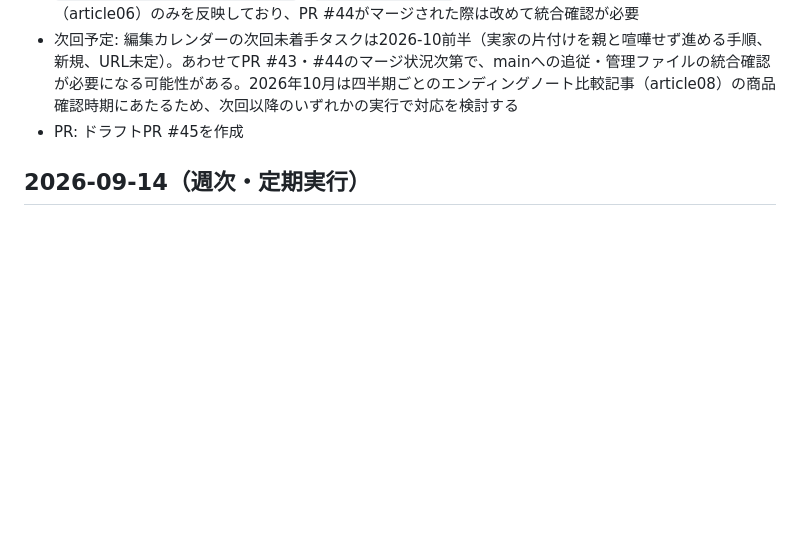
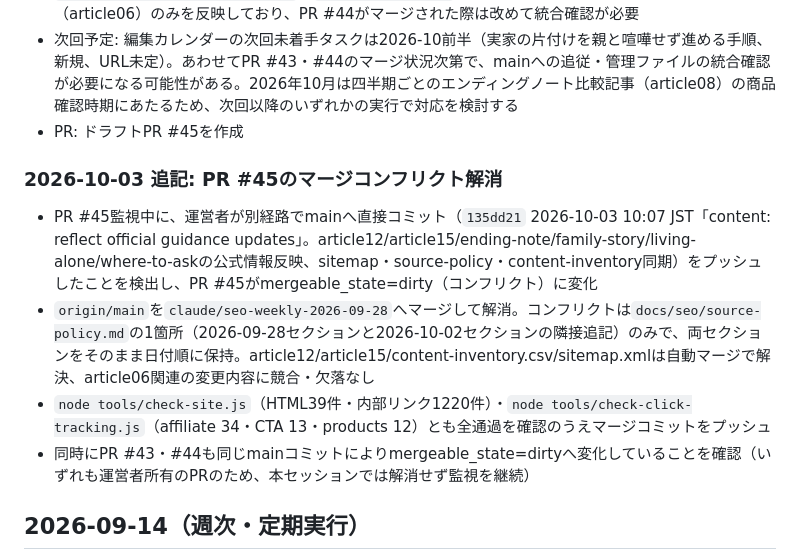
Before and after one commit to tfqys680-jpg/shukatsu-site, a Markdown page: docs/seo/run-log.md, the part around the change. Rendered like a GitHub page; blank space fills up the shorter version.

Commit message:
docs(seo): PR #45のマージコンフリクト解消を記録
mainへの直接コミット(135dd21)によりPR #45がdirtyになったため、
origin/mainをマージしてsource-policy.mdの1箇所のコンフリクトを解消。
check-site.js/check-click-trackingは全通過。

Co-Authored-By: Claude Sonnet 5 <noreply@anthropic.com>
Claude-Session: https://claude.ai/code/session_01LX6KTvct8ovJigg3NVbNsB

```diff
--- a/docs/seo/run-log.md
+++ b/docs/seo/run-log.md
@@ -38,6 +38,13 @@
 - 阻害要因: なし。PR #44（article11の隔週大幅更新）は本セッション終了時点で未マージのため、`docs/seo/automation-state.json`の`last_major_update`はmainを起点とするこのPRの内容（article06）のみを反映しており、PR #44がマージされた際は改めて統合確認が必要
 - 次回予定: 編集カレンダーの次回未着手タスクは2026-10前半（実家の片付けを親と喧嘩せず進める手順、新規、URL未定）。あわせてPR #43・#44のマージ状況次第で、mainへの追従・管理ファイルの統合確認が必要になる可能性がある。2026年10月は四半期ごとのエンディングノート比較記事（article08）の商品確認時期にあたるため、次回以降のいずれかの実行で対応を検討する
 - PR: ドラフトPR #45を作成
+
+### 2026-10-03 追記: PR #45のマージコンフリクト解消
+
+- PR #45監視中に、運営者が別経路でmainへ直接コミット（`135dd21` 2026-10-03 10:07 JST「content: reflect official guidance updates」。article12/article15/ending-note/family-story/living-alone/where-to-askの公式情報反映、sitemap・source-policy・content-inventory同期）をプッシュしたことを検出し、PR #45がmergeable_state=dirty（コンフリクト）に変化
+- `origin/main`を`claude/seo-weekly-2026-09-28`へマージして解消。コンフリクトは`docs/seo/source-policy.md`の1箇所（2026-09-28セクションと2026-10-02セクションの隣接追記）のみで、両セクションをそのまま日付順に保持。article12/article15/content-inventory.csv/sitemap.xmlは自動マージで解決、article06関連の変更内容に競合・欠落なし
+- `node tools/check-site.js`（HTML39件・内部リンク1220件）・`node tools/check-click-tracking.js`（affiliate 34・CTA 13・products 12）とも全通過を確認のうえマージコミットをプッシュ
+- 同時にPR #43・#44も同じmainコミットによりmergeable_state=dirtyへ変化していることを確認（いずれも運営者所有のPRのため、本セッションでは解消せず監視を継続）
 
 ## 2026-09-14（週次・定期実行）
 
```
